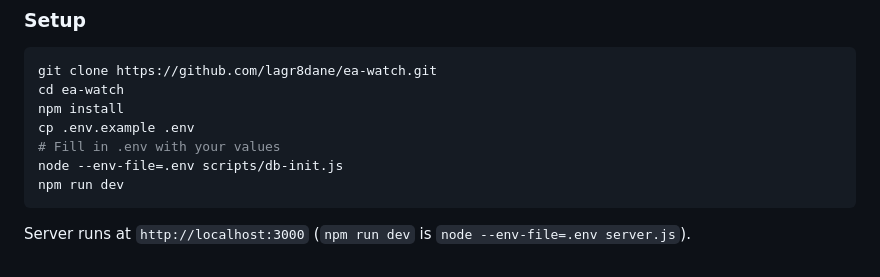
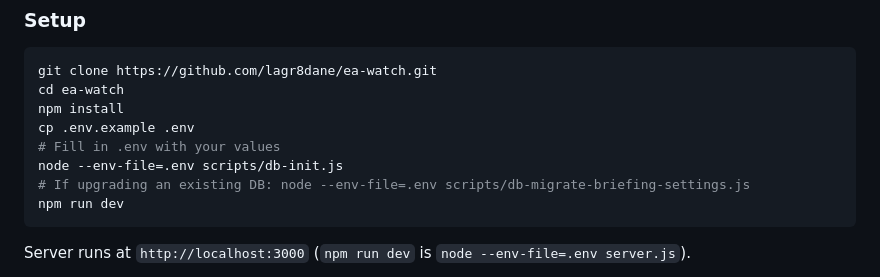
Before and after one commit to lagr8dane/ea-watch, a Markdown page: README.md, the part around the change. Rendered like a GitHub page.

Commit message:
README: note db-migrate-briefing-settings for existing DBs
Made-with: Cursor

````diff
--- a/README.md
+++ b/README.md
@@ -103,6 +103,7 @@ npm install
 cp .env.example .env
 # Fill in .env with your values
 node --env-file=.env scripts/db-init.js
+# If upgrading an existing DB: node --env-file=.env scripts/db-migrate-briefing-settings.js
 npm run dev
 ```
 
````
